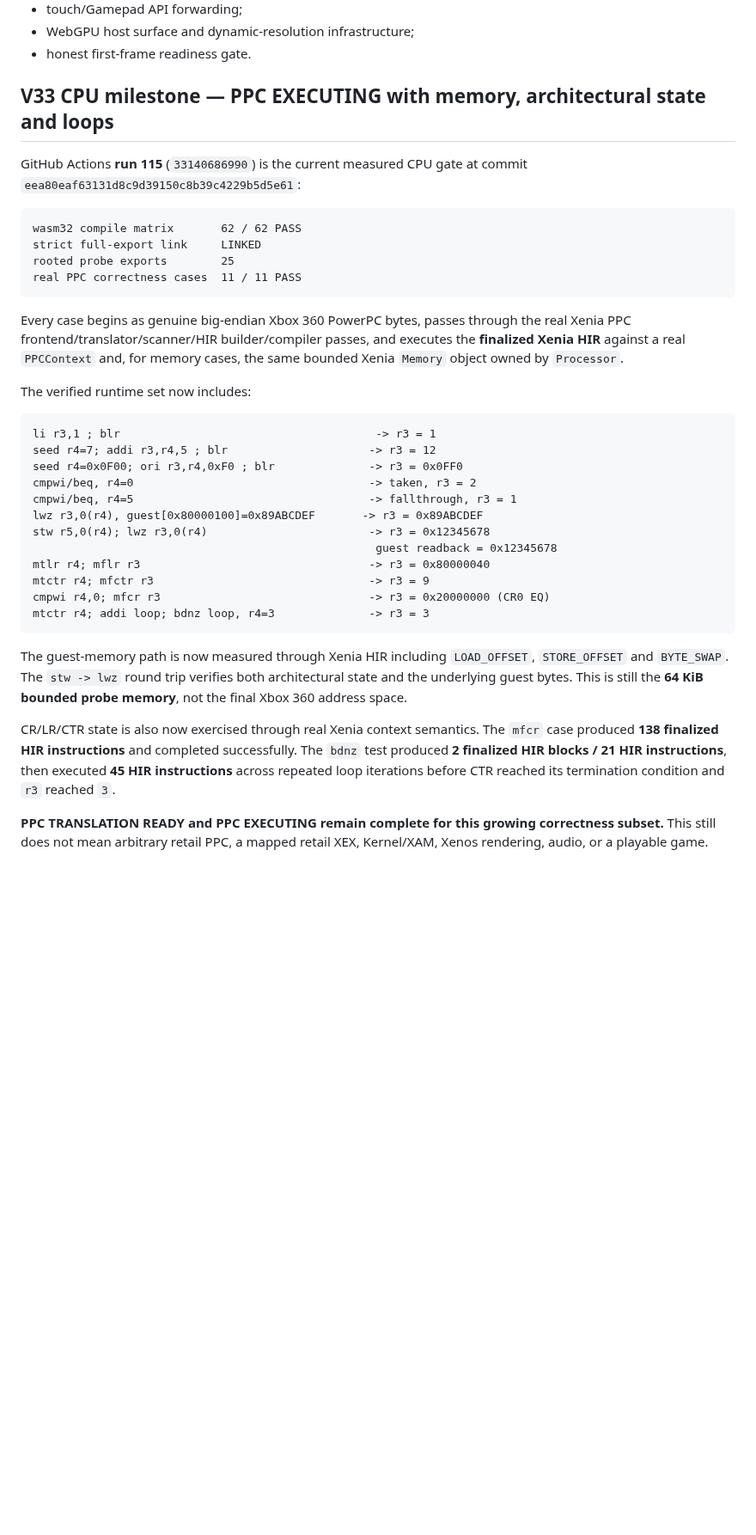
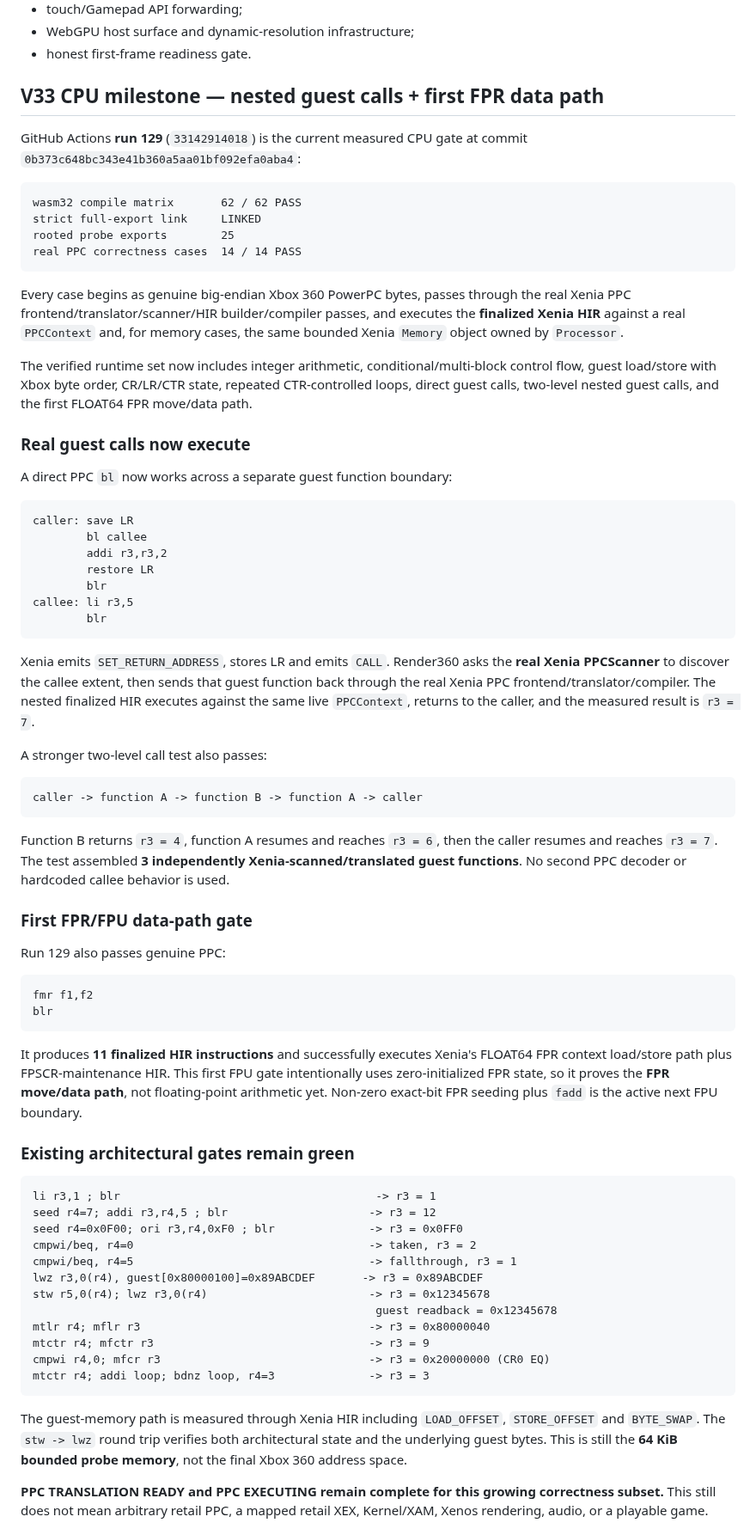
Before and after one commit to matthewcodergamer/Render360, a Markdown page: README.md, the part around one of its changes. Shown at 86% size. GitHub-like rendering; blank space fills up the shorter version.

Commit message:
Advance V33 CPU milestone through nested calls and FPR path

````diff
--- a/README.md
+++ b/README.md
@@ -30,20 +30,57 @@ No fake framebuffer, fake boot success, fake guest FPS, fake shader translation,
 - WebGPU host surface and dynamic-resolution infrastructure;
 - honest first-frame readiness gate.
 
-## V33 CPU milestone — PPC EXECUTING with memory, architectural state and loops
+## V33 CPU milestone — nested guest calls + first FPR data path
 
-GitHub Actions **run 115** (`33140686990`) is the current measured CPU gate at commit `eea80eaf63131d8c9d39150c8b39c4229b5d5e61`:
+GitHub Actions **run 129** (`33142914018`) is the current measured CPU gate at commit `0b373c648bc343e41b360a5aa01bf092efa0aba4`:
 
 ```text
 wasm32 compile matrix       62 / 62 PASS
 strict full-export link     LINKED
 rooted probe exports        25
-real PPC correctness cases  11 / 11 PASS
+real PPC correctness cases  14 / 14 PASS
 ```
 
 Every case begins as genuine big-endian Xbox 360 PowerPC bytes, passes through the real Xenia PPC frontend/translator/scanner/HIR builder/compiler passes, and executes the **finalized Xenia HIR** against a real `PPCContext` and, for memory cases, the same bounded Xenia `Memory` object owned by `Processor`.
 
-The verified runtime set now includes:
+The verified runtime set now includes integer arithmetic, conditional/multi-block control flow, guest load/store with Xbox byte order, CR/LR/CTR state, repeated CTR-controlled loops, direct guest calls, two-level nested guest calls, and the first FLOAT64 FPR move/data path.
+
+### Real guest calls now execute
+
+A direct PPC `bl` now works across a separate guest function boundary:
+
+```text
+caller: save LR
+        bl callee
+        addi r3,r3,2
+        restore LR
+        blr
+callee: li r3,5
+        blr
+```
+
+Xenia emits `SET_RETURN_ADDRESS`, stores LR and emits `CALL`. Render360 asks the **real Xenia PPCScanner** to discover the callee extent, then sends that guest function back through the real Xenia PPC frontend/translator/compiler. The nested finalized HIR executes against the same live `PPCContext`, returns to the caller, and the measured result is `r3 = 7`.
+
+A stronger two-level call test also passes:
+
+```text
+caller -> function A -> function B -> function A -> caller
+```
+
+Function B returns `r3 = 4`, function A resumes and reaches `r3 = 6`, then the caller resumes and reaches `r3 = 7`. The test assembled **3 independently Xenia-scanned/translated guest functions**. No second PPC decoder or hardcoded callee behavior is used.
+
+### First FPR/FPU data-path gate
+
+Run 129 also passes genuine PPC:
+
+```text
+fmr f1,f2
+blr
+```
+
+It produces **11 finalized HIR instructions** and successfully executes Xenia's FLOAT64 FPR context load/store path plus FPSCR-maintenance HIR. This first FPU gate intentionally uses zero-initialized FPR state, so it proves the **FPR move/data path**, not floating-point arithmetic yet. Non-zero exact-bit FPR seeding plus `fadd` is the active next FPU boundary.
+
+### Existing architectural gates remain green
 
 ```text
 li r3,1 ; blr                                      -> r3 = 1
@@ -60,9 +97,7 @@ cmpwi r4,0; mfcr r3                               -> r3 = 0x20000000 (CR0 EQ)
 mtctr r4; addi loop; bdnz loop, r4=3              -> r3 = 3
 ```
 
-The guest-memory path is now measured through Xenia HIR including `LOAD_OFFSET`, `STORE_OFFSET` and `BYTE_SWAP`. The `stw -> lwz` round trip verifies both architectural state and the underlying guest bytes. This is still the **64 KiB bounded probe memory**, not the final Xbox 360 address space.
-
-CR/LR/CTR state is also now exercised through real Xenia context semantics. The `mfcr` case produced **138 finalized HIR instructions** and completed successfully. The `bdnz` test produced **2 finalized HIR blocks / 21 HIR instructions**, then executed **45 HIR instructions** across repeated loop iterations before CTR reached its termination condition and `r3` reached `3`.
+The guest-memory path is measured through Xenia HIR including `LOAD_OFFSET`, `STORE_OFFSET` and `BYTE_SWAP`. The `stw -> lwz` round trip verifies both architectural state and the underlying guest bytes. This is still the **64 KiB bounded probe memory**, not the final Xbox 360 address space.
 
 **PPC TRANSLATION READY and PPC EXECUTING remain complete for this growing correctness subset.** This still does not mean arbitrary retail PPC, a mapped retail XEX, Kernel/XAM, Xenos rendering, audio, or a playable game.
 
````
Also changed, not shown: other parts of README.md (+14 -9 lines).
